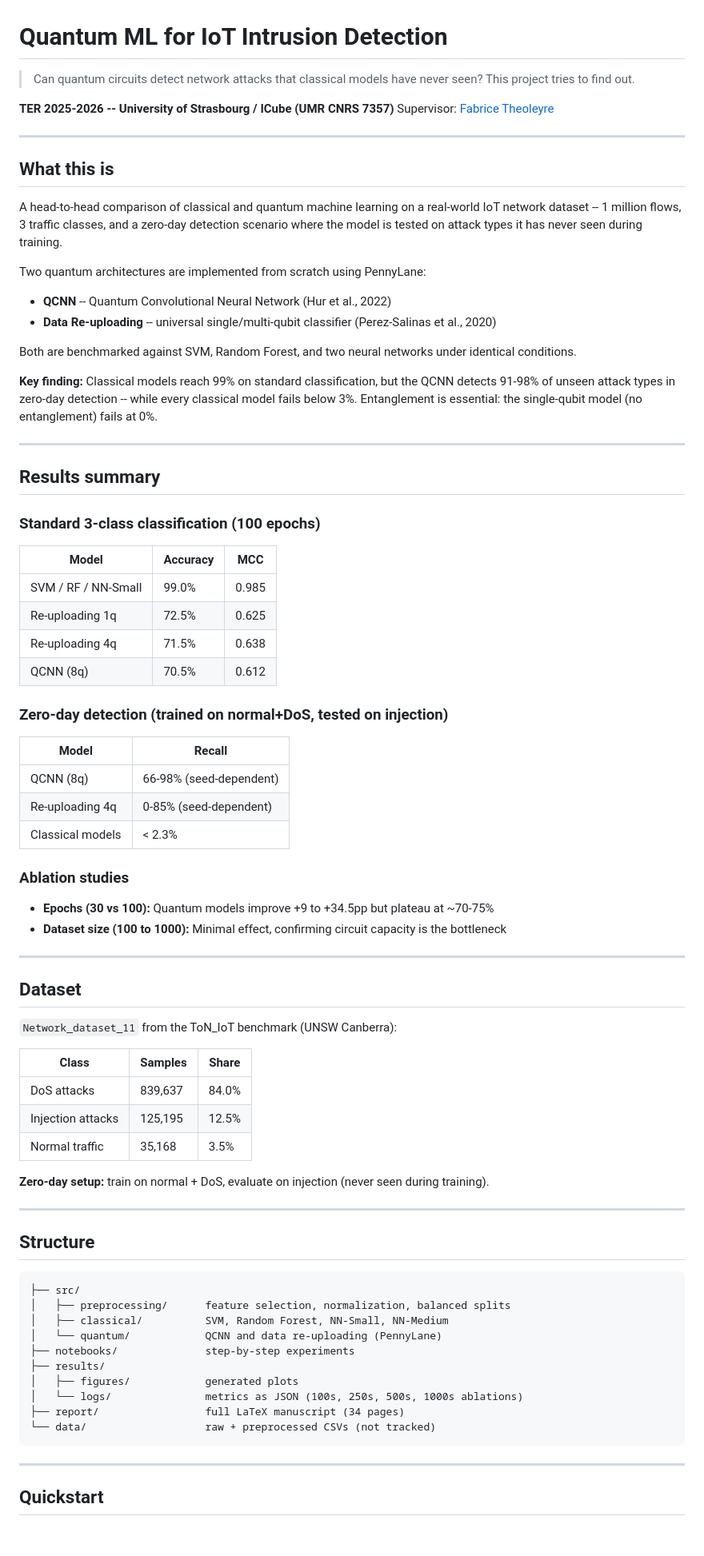
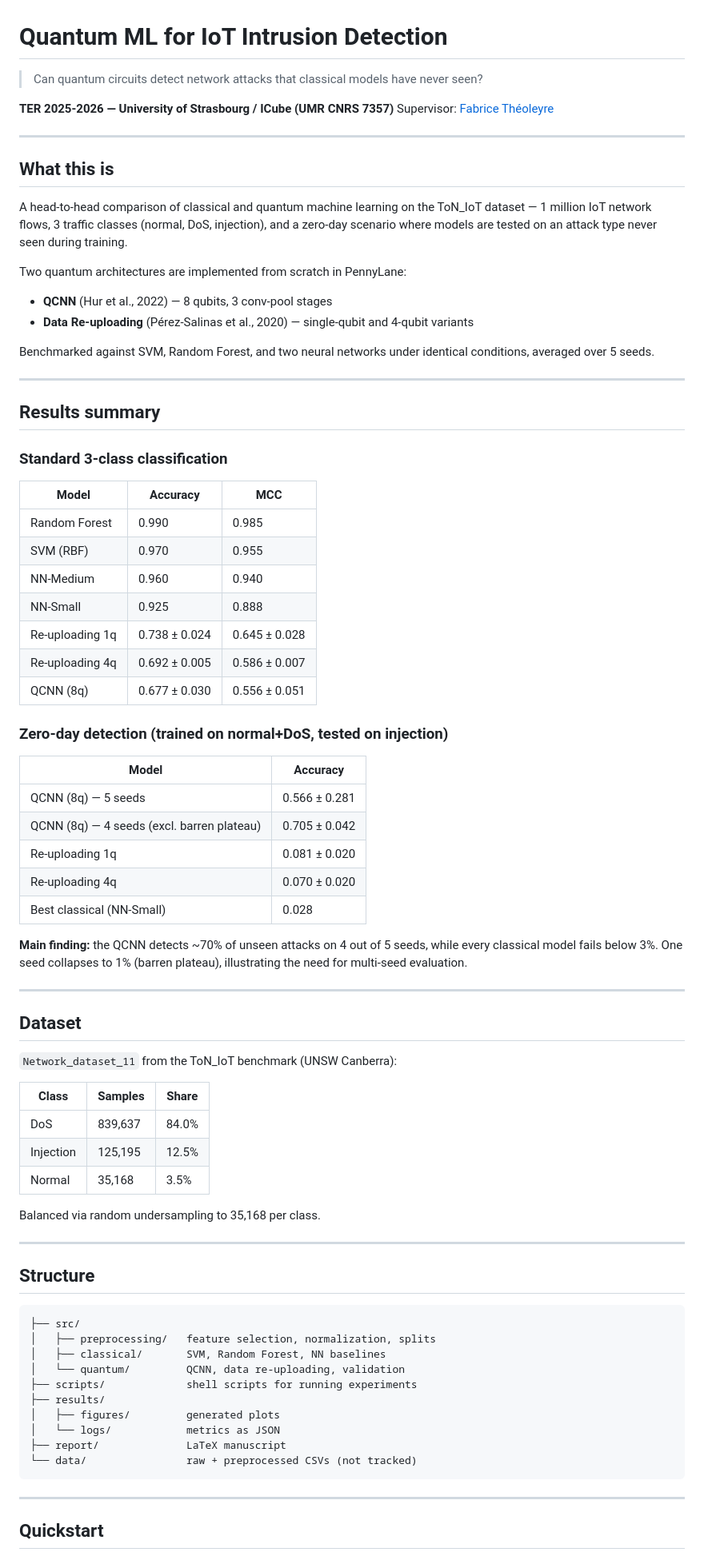
Before and after one commit to ashkan-motamedifar/quantum-ml-ter, a Markdown page: README.md, the part around one of its changes. Shown at 80% size. Rendered like a GitHub page; blank space fills up the shorter version.

Commit message:
Clean README: correct result numbers, remove status section, add scripts folder

````diff
--- a/README.md
+++ b/README.md
@@ -1,49 +1,49 @@
 # Quantum ML for IoT Intrusion Detection
 
 > Can quantum circuits detect network attacks that classical models have never seen?
-> This project tries to find out.
 
-**TER 2025-2026 -- University of Strasbourg / ICube (UMR CNRS 7357)**
-Supervisor: [Fabrice Theoleyre](mailto:fabrice.theoleyre@cnrs.fr)
+**TER 2025-2026 — University of Strasbourg / ICube (UMR CNRS 7357)**
+Supervisor: [Fabrice Théoleyre](mailto:fabrice.theoleyre@cnrs.fr)
 
 ---
 
 ## What this is
 
-A head-to-head comparison of classical and quantum machine learning on a real-world IoT network dataset -- 1 million flows, 3 traffic classes, and a zero-day detection scenario where the model is tested on attack types it has never seen during training.
+A head-to-head comparison of classical and quantum machine learning on the ToN_IoT dataset — 1 million IoT network flows, 3 traffic classes (normal, DoS, injection), and a zero-day scenario where models are tested on an attack type never seen during training.
 
-Two quantum architectures are implemented from scratch using PennyLane:
-- **QCNN** -- Quantum Convolutional Neural Network (Hur et al., 2022)
-- **Data Re-uploading** -- universal single/multi-qubit classifier (Perez-Salinas et al., 2020)
+Two quantum architectures are implemented from scratch in PennyLane:
+- **QCNN** (Hur et al., 2022) — 8 qubits, 3 conv-pool stages
+- **Data Re-uploading** (Pérez-Salinas et al., 2020) — single-qubit and 4-qubit variants
 
-Both are benchmarked against SVM, Random Forest, and two neural networks under identical conditions.
-
-**Key finding:** Classical models reach 99% on standard classification, but the QCNN detects 91-98% of unseen attack types in zero-day detection -- while every classical model fails below 3%. Entanglement is essential: the single-qubit model (no entanglement) fails at 0%.
+Benchmarked against SVM, Random Forest, and two neural networks under identical conditions, averaged over 5 seeds.
 
 ---
 
 ## Results summary
 
-### Standard 3-class classification (100 epochs)
+### Standard 3-class classification
 
 | Model | Accuracy | MCC |
 |---|---|---|
-| SVM / RF / NN-Small | 99.0% | 0.985 |
-| Re-uploading 1q | 72.5% | 0.625 |
-| Re-uploading 4q | 71.5% | 0.638 |
-| QCNN (8q) | 70.5% | 0.612 |
+| Random Forest | 0.990 | 0.985 |
+| SVM (RBF) | 0.970 | 0.955 |
+| NN-Medium | 0.960 | 0.940 |
+| NN-Small | 0.925 | 0.888 |
+| Re-uploading 1q | 0.738 ± 0.024 | 0.645 ± 0.028 |
+| Re-uploading 4q | 0.692 ± 0.005 | 0.586 ± 0.007 |
+| QCNN (8q) | 0.677 ± 0.030 | 0.556 ± 0.051 |
 
 ### Zero-day detection (trained on normal+DoS, tested on injection)
 
-| Model | Recall |
+| Model | Accuracy |
 |---|---|
-| QCNN (8q) | 66-98% (seed-dependent) |
-| Re-uploading 4q | 0-85% (seed-dependent) |
-| Classical models | < 2.3% |
+| QCNN (8q) — 5 seeds | 0.566 ± 0.281 |
+| QCNN (8q) — 4 seeds (excl. barren plateau) | 0.705 ± 0.042 |
+| Re-uploading 1q | 0.081 ± 0.020 |
+| Re-uploading 4q | 0.070 ± 0.020 |
+| Best classical (NN-Small) | 0.028 |
 
-### Ablation studies
-- **Epochs (30 vs 100):** Quantum models improve +9 to +34.5pp but plateau at ~70-75%
-- **Dataset size (100 to 1000):** Minimal effect, confirming circuit capacity is the bottleneck
+**Main finding:** the QCNN detects ~70% of unseen attacks on 4 out of 5 seeds, while every classical model fails below 3%. One seed collapses to 1% (barren plateau), illustrating the need for multi-seed evaluation.
 
 ---
 
@@ -53,11 +53,11 @@ Both are benchmarked against SVM, Random Forest, and two neural networks under i
 
 | Class | Samples | Share |
 |---|---|---|
-| DoS attacks | 839,637 | 84.0% |
-| Injection attacks | 125,195 | 12.5% |
-| Normal traffic | 35,168 | 3.5% |
+| DoS | 839,637 | 84.0% |
+| Injection | 125,195 | 12.5% |
+| Normal | 35,168 | 3.5% |
 
-**Zero-day setup:** train on normal + DoS, evaluate on injection (never seen during training).
+Balanced via random undersampling to 35,168 per class.
 
 ---
 
@@ -65,15 +65,15 @@ Both are benchmarked against SVM, Random Forest, and two neural networks under i
 
 ```
 ├── src/
-│   ├── preprocessing/      feature selection, normalization, balanced splits
-│   ├── classical/          SVM, Random Forest, NN-Small, NN-Medium
-│   └── quantum/            QCNN and data re-uploading (PennyLane)
-├── notebooks/              step-by-step experiments
+│   ├── preprocessing/   feature selection, normalization, splits
+│   ├── classical/       SVM, Random Forest, NN baselines
+│   └── quantum/         QCNN, data re-uploading, validation
+├── scripts/             shell scripts for running experiments
 ├── results/
-│   ├── figures/            generated plots
-│   └── logs/               metrics as JSON (100s, 250s, 500s, 1000s ablations)
-├── report/                 full LaTeX manuscript (34 pages)
-└── data/                   raw + preprocessed CSVs (not tracked)
+│   ├── figures/         generated plots
+│   └── logs/            metrics as JSON
+├── report/              LaTeX manuscript
+└── data/                raw + preprocessed CSVs (not tracked)
 ```
 
 ---
````
Also changed, not shown: other parts of README.md (+8 -24 lines).
